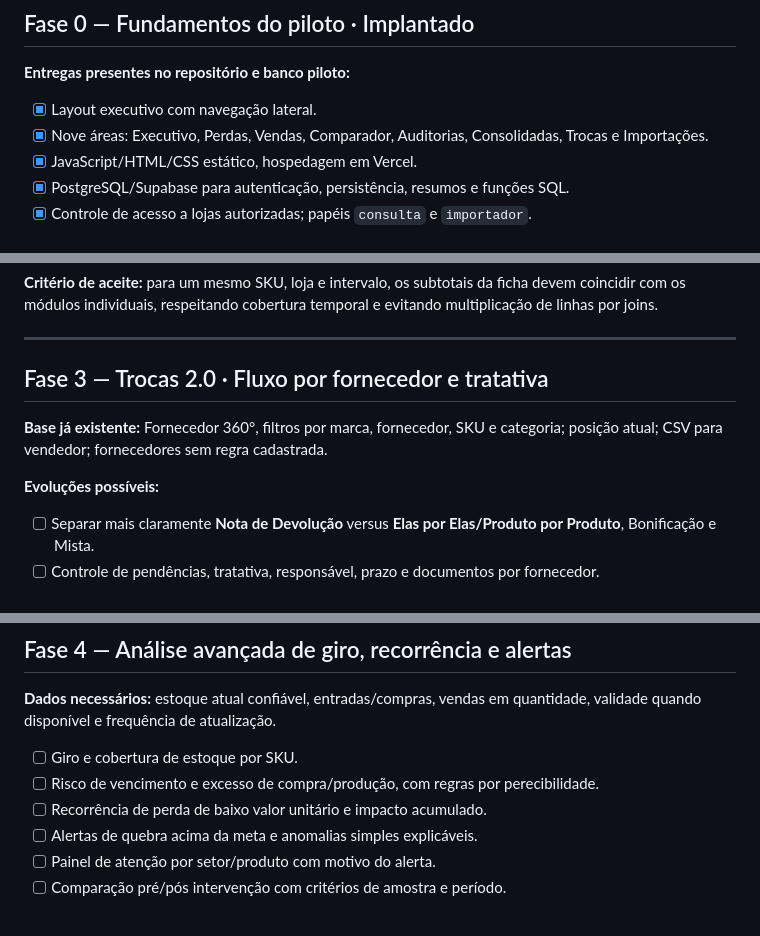
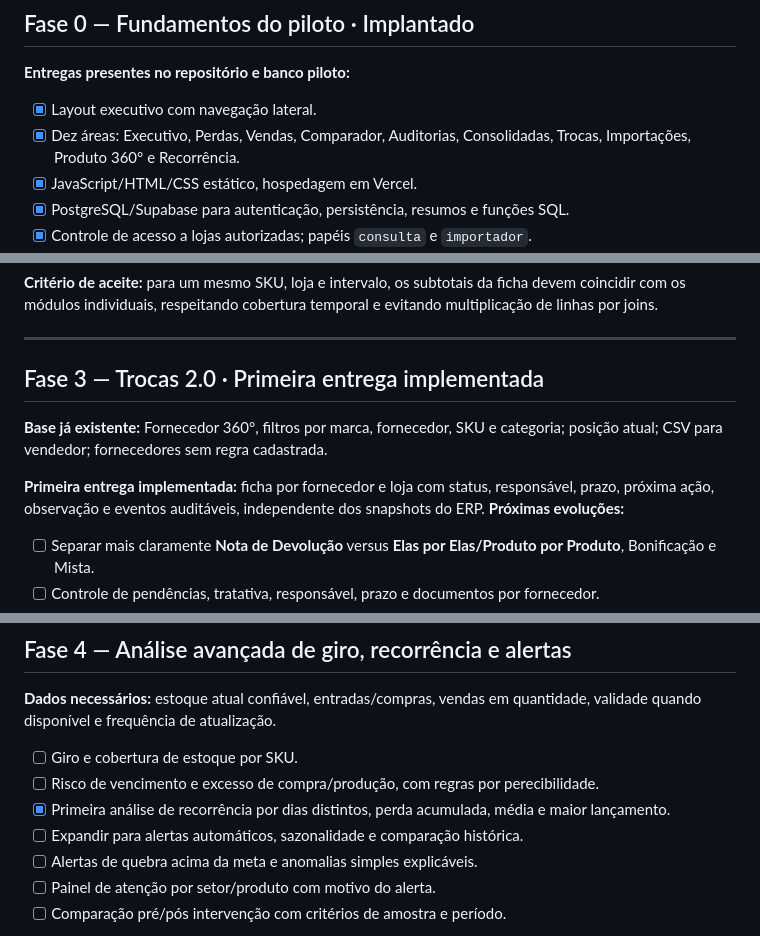
Before and after one commit to terpsandlups/Z-AI-Dashboard, a Markdown page: docs/ROADMAP.md, 3 parts joined by grey strips. Rendered like a GitHub page.

Commit message:
docs: registra Trocas 2.0 e análise de recorrência como MVPs

```diff
--- a/docs/ROADMAP.md
+++ b/docs/ROADMAP.md
@@ -23,7 +23,7 @@
 **Entregas presentes no repositório e banco piloto:**
 
 - [x] Layout executivo com navegação lateral.
-- [x] Nove áreas: Executivo, Perdas, Vendas, Comparador, Auditorias, Consolidadas, Trocas e Importações.
+- [x] Dez áreas: Executivo, Perdas, Vendas, Comparador, Auditorias, Consolidadas, Trocas, Importações, Produto 360° e Recorrência.
 - [x] JavaScript/HTML/CSS estático, hospedagem em Vercel.
 - [x] PostgreSQL/Supabase para autenticação, persistência, resumos e funções SQL.
 - [x] Controle de acesso a lojas autorizadas; papéis `consulta` e `importador`.
@@ -92,11 +92,11 @@
 
 ---
 
-## Fase 3 — Trocas 2.0 · Fluxo por fornecedor e tratativa
+## Fase 3 — Trocas 2.0 · Primeira entrega implementada
 
 **Base já existente:** Fornecedor 360°, filtros por marca, fornecedor, SKU e categoria; posição atual; CSV para vendedor; fornecedores sem regra cadastrada.
 
-**Evoluções possíveis:**
+**Primeira entrega implementada:** ficha por fornecedor e loja com status, responsável, prazo, próxima ação, observação e eventos auditáveis, independente dos snapshots do ERP. **Próximas evoluções:**
 
 - [ ] Separar mais claramente **Nota de Devolução** versus **Elas por Elas/Produto por Produto**, Bonificação e Mista.
 - [ ] Controle de pendências, tratativa, responsável, prazo e documentos por fornecedor.
@@ -115,7 +115,8 @@
 
 - [ ] Giro e cobertura de estoque por SKU.
 - [ ] Risco de vencimento e excesso de compra/produção, com regras por perecibilidade.
-- [ ] Recorrência de perda de baixo valor unitário e impacto acumulado.
+- [x] Primeira análise de recorrência por dias distintos, perda acumulada, média e maior lançamento.
+- [ ] Expandir para alertas automáticos, sazonalidade e comparação histórica.
 - [ ] Alertas de quebra acima da meta e anomalias simples explicáveis.
 - [ ] Painel de atenção por setor/produto com motivo do alerta.
 - [ ] Comparação pré/pós intervenção com critérios de amostra e período.
```
